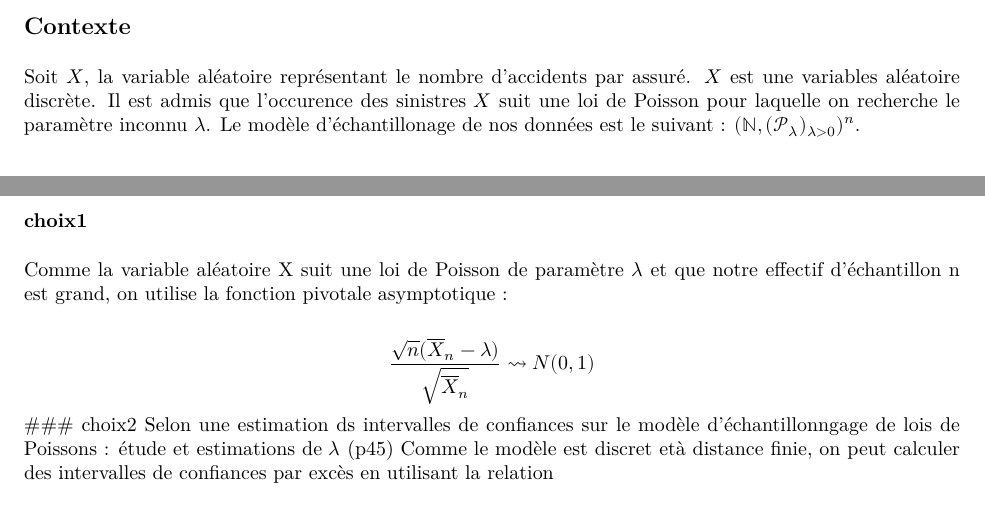
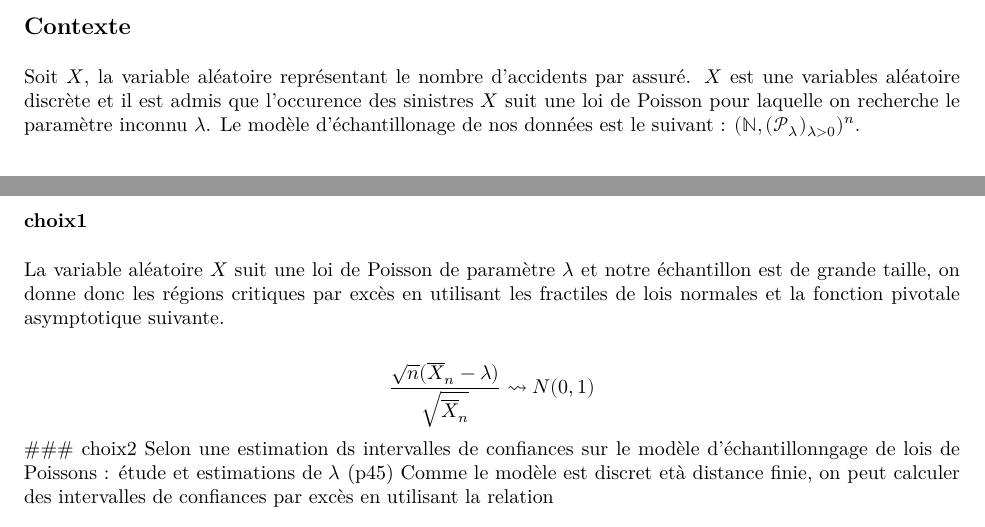
Before and after one commit to Naedri/R-Statistiques-DM, an R Markdown document (Rmd/DM-8.Rmd): two parts of pages 2 and 3 of 10, joined at a grey line, cut so that both start at the same text. The pictures show the output file output/DM-8.pdf that the author committed with the source.

Commit message:
Update exo1

```diff
--- a/Rmd/DM-8.Rmd
+++ b/Rmd/DM-8.Rmd
@@ -41,7 +41,7 @@
 
 ## Contexte
 
-Soit $X$, la variable aléatoire représentant le nombre d'accidents par assuré. $X$ est une variables aléatoire discrète. Il est admis que l'occurence des sinistres $X$ suit une loi de Poisson pour laquelle on recherche le paramètre inconnu $\lambda$.
+Soit $X$, la variable aléatoire représentant le nombre d'accidents par assuré. $X$ est une variables aléatoire discrète et il est admis que l'occurence des sinistres $X$ suit une loi de Poisson pour laquelle on recherche le paramètre inconnu $\lambda$.
 Le modèle d'échantillonage de nos données est le suivant : $(\mathbb{N}, (\mathscr{P}_{\lambda})_{\lambda>0})^{n}$.
 
 ### Description des données
@@ -72,7 +72,8 @@
 **??? que décidez vous ? prendre choix 1 ou choix 2 ? Adrien préfère choix 2**
 
 ### choix1
-Comme la variable aléatoire X suit une loi de Poisson de paramètre $\lambda$ et que notre effectif d'échantillon n est grand, on utilise la fonction pivotale asymptotique :
+<!--page 72 du cours, la prof nous a parlé de ça quand on lui a posé la question-->
+La variable aléatoire $X$ suit une loi de Poisson de paramètre $\lambda$ et notre échantillon est de grande taille, on donne donc les régions critiques par excès en utilisant les fractiles de lois normales et la fonction pivotale asymptotique suivante.
 
 \[\frac{\sqrt{n}(\overline{X}_n - \lambda)}{\sqrt{\overline{X}_n}} \leadsto N(0,1)\]
 ### choix2
```
Also changed, not shown: output/DM-8.pdf, Rmd/DM-8.Rmd (2 more changed lines).
